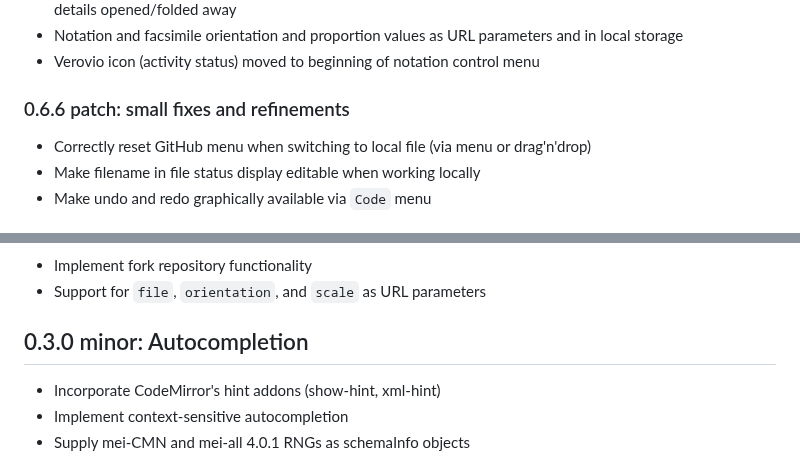
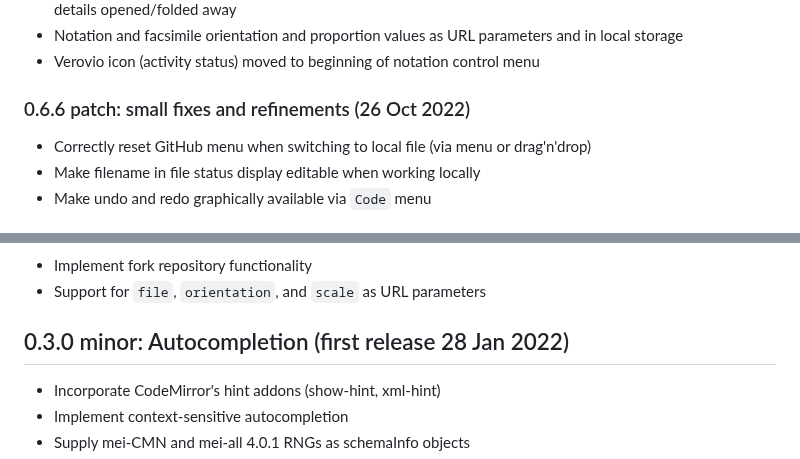
Before and after one commit to mei-friend/mei-friend, a Markdown page: CHANGELOG.md, 2 parts joined by grey strips. Rendered like a GitHub page.

```diff
--- a/CHANGELOG.md
+++ b/CHANGELOG.md
@@ -140,7 +140,7 @@
 * When facsimile element present/absent, facsimile panel automatically shown/hidden and facsimile settings details opened/folded away
 * Notation and facsimile orientation and proportion values as URL parameters and in local storage
 * Verovio icon (activity status) moved to beginning of notation control menu
-### 0.6.6 patch: small fixes and refinements
+### 0.6.6 patch: small fixes and refinements (26 Oct 2022)
 * Correctly reset GitHub menu when switching to local file (via menu or drag'n'drop)
 * Make filename in file status display editable when working locally
 * Make undo and redo graphically available via `Code` menu
@@ -255,7 +255,7 @@ in control menu through mei-friend settings pane
 ### 0.3.1 patch
 * Implement fork repository functionality
 * Support for `file`, `orientation`, and `scale` as URL parameters
-## 0.3.0 minor: Autocompletion
+## 0.3.0 minor: Autocompletion (first release 28 Jan 2022)
 * Incorporate CodeMirror's hint addons (show-hint, xml-hint)
 * Implement context-sensitive autocompletion
 * Supply mei-CMN and mei-all 4.0.1 RNGs as schemaInfo objects
```
Also changed, not shown: other parts of CHANGELOG.md (+3 -3 lines).
